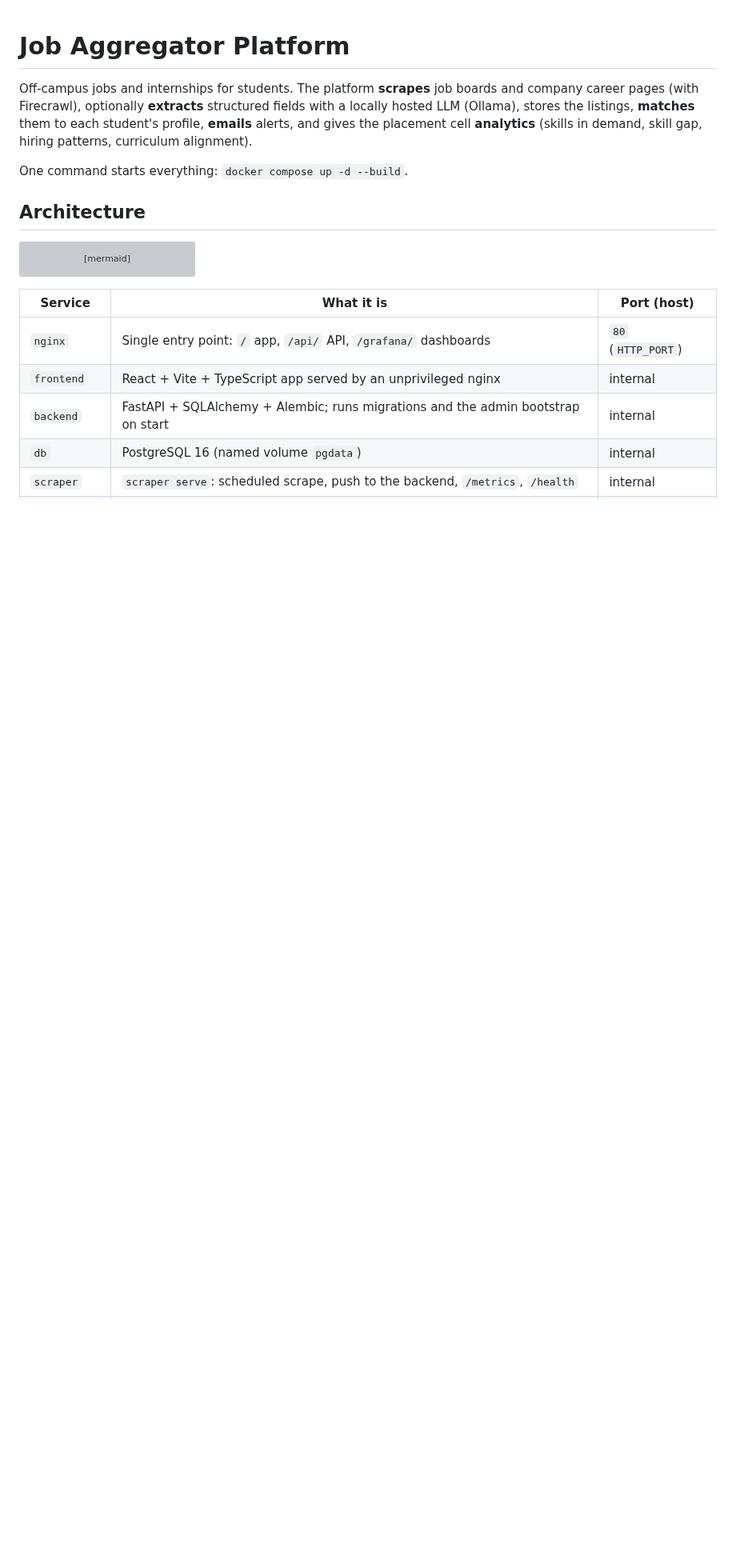
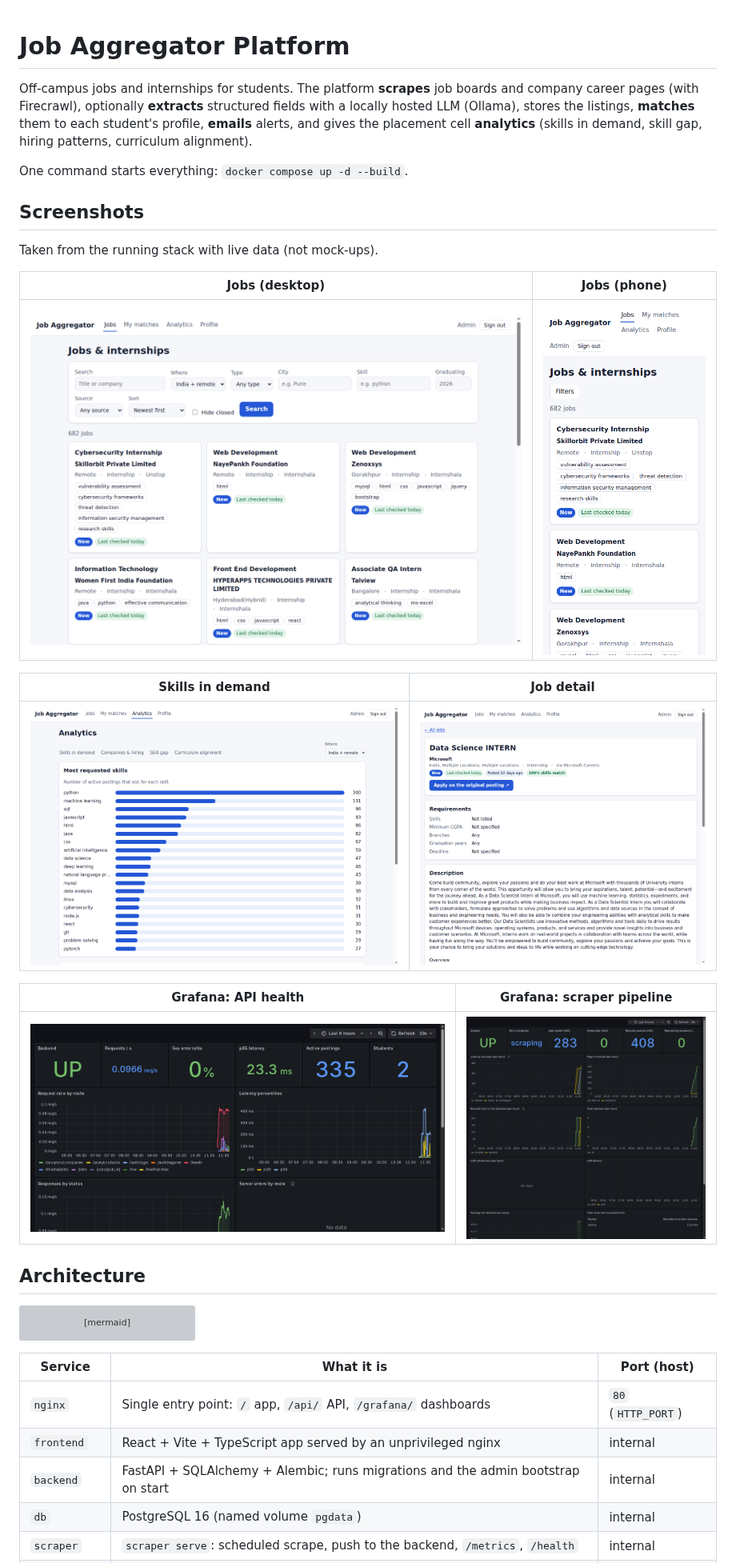
Before and after one commit to Haarish-Ahmad/Job-Aggregator-Platform, a Markdown page: README.md, the part around one of its changes. Shown at 80% size. GitHub-like rendering; pictures changed too: docs/screenshots/analytics.png (added), docs/screenshots/detail.png (added), docs/screenshots/grafana-api.png (added); blank space fills up the shorter version; grey boxes are pictures that could not be loaded.

Commit message:
docs: screenshots of the running stack; README count fixes
Co-Authored-By: Claude Sonnet 5.5 <noreply@anthropic.com>

```diff
--- a/README.md
+++ b/README.md
@@ -6,6 +6,22 @@ Off-campus jobs and internships for students. The platform **scrapes** job board
 (skills in demand, skill gap, hiring patterns, curriculum alignment).
 
 One command starts everything: `docker compose up -d --build`.
+
+## Screenshots
+
+Taken from the running stack with live data (not mock-ups).
+
+| Jobs (desktop) | Jobs (phone) |
+|---|---|
+| ![Jobs list with filters, skills and freshness badges](docs/screenshots/listings.png) | ![Jobs list on a phone, filters collapsed](docs/screenshots/mobile.png) |
+
+| Skills in demand | Job detail |
+|---|---|
+| ![Most requested skills](docs/screenshots/analytics.png) | ![Job detail with apply link](docs/screenshots/detail.png) |
+
+| Grafana: API health | Grafana: scraper pipeline |
+|---|---|
+| ![API health dashboard](docs/screenshots/grafana-api.png) | ![Scraper pipeline dashboard](docs/screenshots/grafana-scraper.png) |
 
 ## Architecture
 
```
Also changed, not shown: other parts of README.md (+2 -2 lines).
